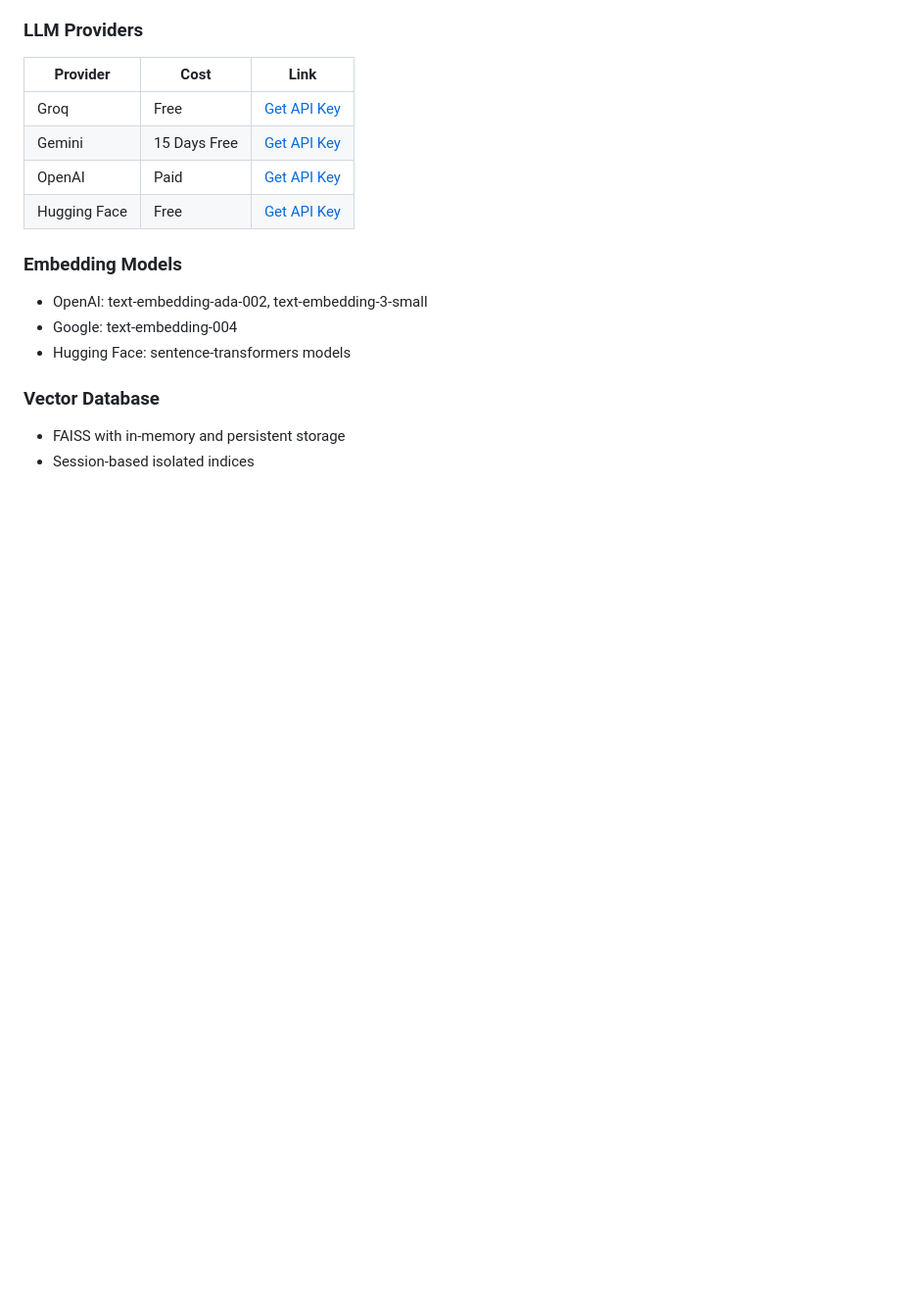
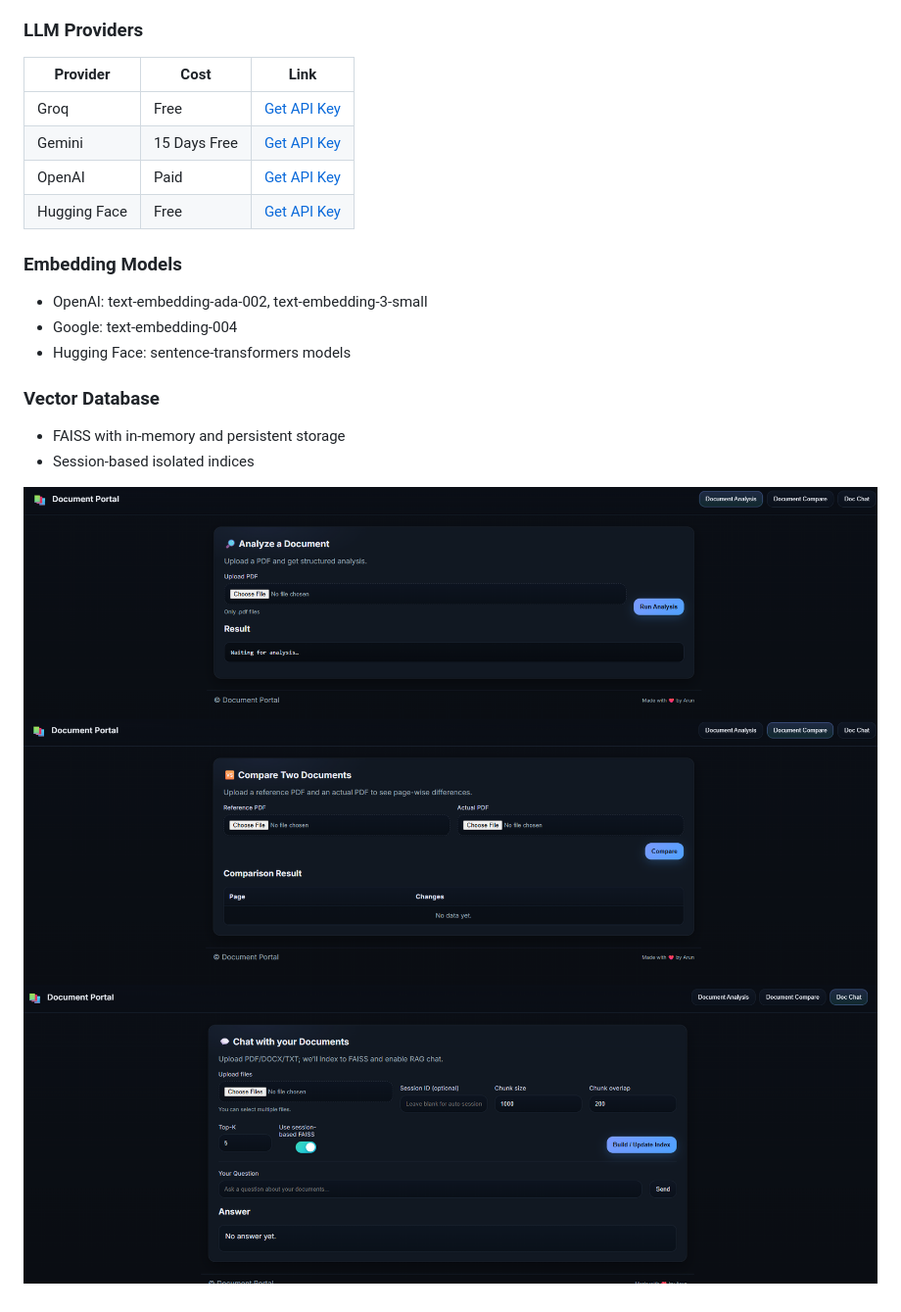
Before and after one commit to ArunSubramanian456/document_portal, a Markdown page: README.md, the part around the change. Shown: that part at 98% size. Drawn GitHub-style; pictures changed too: portal_analyze.png (added), portal_chat.png (added), portal_compare.png (added); blank space fills up the shorter version.

Commit message:
Minor updates to README.md

```diff
--- a/README.md
+++ b/README.md
@@ -267,3 +267,7 @@ Once deployed, your application will be available at:
 ### Vector Database
 - FAISS with in-memory and persistent storage
 - Session-based isolated indices
+
+![Portal_Analyze](https://github.com/ArunSubramanian456/document_portal/blob/main/portal_analyze.png?raw=true)
+![Portal_Compare](https://github.com/ArunSubramanian456/document_portal/blob/main/portal_compare.png?raw=true)
+![Portal_Chat](https://github.com/ArunSubramanian456/document_portal/blob/main/portal_chat.png?raw=true)
```
Also changed, not shown: 1 other file.
